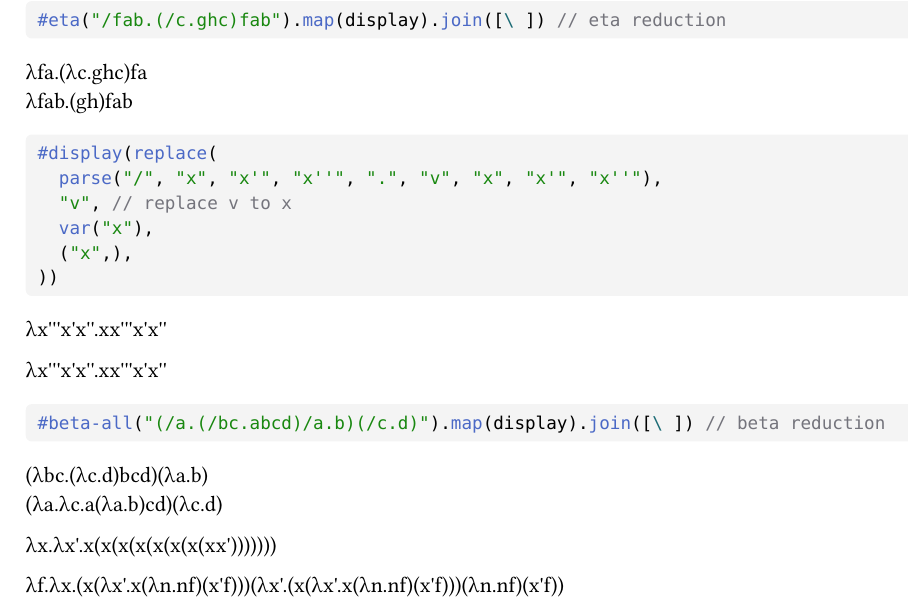
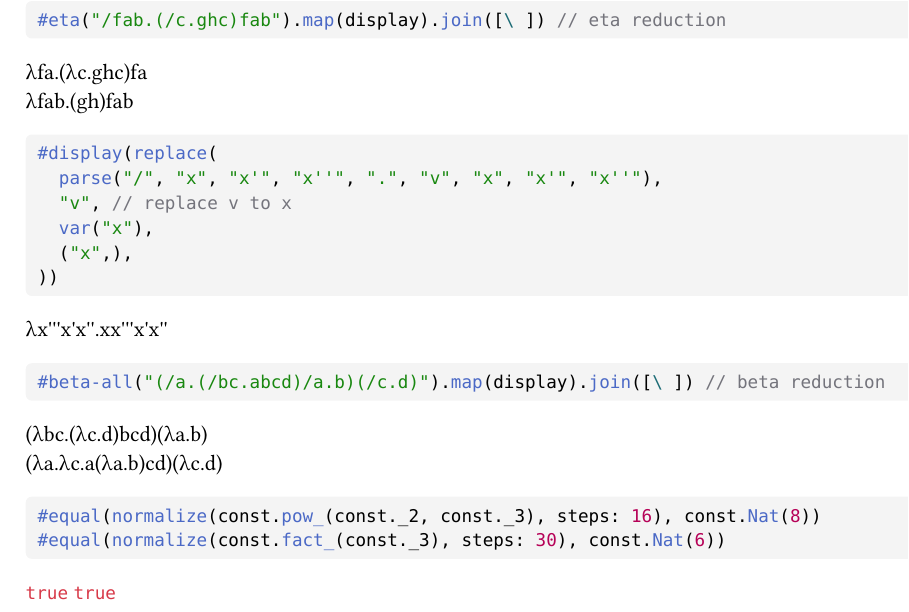
Before and after one commit to iuy1/lambda, a Typst document (examples/reduction.typ, which reads src/binary.typ, src/free-vars.typ, src/reduction.typ): part of the page, cut so that both start at the same text. Compiled offline with Typst 0.15.

````diff
--- a/examples/reduction.typ
+++ b/examples/reduction.typ
@@ -29,16 +29,14 @@
   ("x",),
 ))
 
-#display(beta-outmost(apply(
-  parse("/", "v", "x", "x'", "x''", ".", "v", "x", "x'", "x''"),
-  "x",
-)))
-
 ```typ
 #beta-all("(/a.(/bc.abcd)/a.b)(/c.d)").map(display).join([\ ]) // beta reduction
 ```
 #beta-all("(/a.(/bc.abcd)/a.b)(/c.d)").map(display).join([\ ])
 
-#display(normalize(const.pow_(const._2, const._3), steps: 16))
-
-#display(normalize(const.fact_(const._3), steps: 43))
+```typ
+#equal(normalize(const.pow_(const._2, const._3), steps: 16), const.Nat(8))
+#equal(normalize(const.fact_(const._3), steps: 30), const.Nat(6))
+```
+#equal(normalize(const.pow_(const._2, const._3), steps: 16), const.Nat(8))
+#equal(normalize(const.fact_(const._3), steps: 30), const.Nat(6))
--- a/src/binary.typ
+++ b/src/binary.typ
@@ -1,12 +1,14 @@
 #import "struct.typ": *
 #import "parse.typ": *
 #import "simplify.typ": *
+#import "free-vars.typ": *
 
 #let encode(expr) = {
   if type(expr) == str {
     expr = parse(expr)
   }
   expr = expand(expr)
+  assert(free-vars(expr).len() == 0)
   let impl(expr, vars) = {
     if expr.type == "var" {
       "1" * (vars.len() - vars.at(expr.name)) + "0"
--- /dev/null
+++ b/src/free-vars.typ
@@ -0,0 +1,55 @@
+#import "struct.typ": *
+#import "parse.typ": *
+
+// Returns: (str,)
+#let free-vars(expr) = {
+  if type(expr) == str {
+    expr = parse(expr)
+  }
+  // `vars`: variables defined in outer scopes.
+  let impl(expr, vars) = {
+    if expr.type == "var" {
+      if vars.contains(expr.name) {
+        ()
+      } else {
+        (expr.name,)
+      }
+    } else if expr.type == "func" {
+      impl(
+        expr.body,
+        (
+          vars + expr.vars.map(v => v.name)
+        ).dedup(),
+      )
+    } else if expr.type == "apply" {
+      expr //
+        .items
+        .map(i => impl(i, vars))
+        .sum()
+        .dedup()
+    } else {
+      panic()
+    }
+  }
+  impl(expr, ())
+}
+
+// ignore scope
+#let rename(expr, old, new) = {
+  if expr.type == "var" {
+    if expr.name == old {
+      expr.name = new
+    }
+    expr
+  } else if expr.type == "func" {
+    expr.vars = expr.vars.map(v => rename(v, old, new))
+    (..expr, body: rename(expr.body, old, new))
+  } else if expr.type == "apply" {
+    (
+      ..expr,
+      items: expr.items.map(i => rename(i, old, new)),
+    )
+  } else {
+    panic()
+  }
+}
--- a/src/reduction.typ
+++ b/src/reduction.typ
@@ -131,6 +98,9 @@
 }
 
 #let beta-first(expr) = {
+  if type(expr) == str {
+    expr = parse(expr)
+  }
   let impl(expr) = {
     if expr.type == "var" {
       none
--- /dev/null
+++ b/src/set-color.typ
@@ -0,0 +1,104 @@
+#import "struct.typ": *
+
+#let set-color(expr, color) = {
+  if expr.type == "var" {
+    (..expr, color: color)
+  } else if expr.type == "func" {
+    expr.vars = expr.vars.map(v => set-color(v, color))
+    (..expr, body: set-color(expr.body, color), color: color)
+  } else if expr.type == "apply" {
+    (
+      ..expr,
+      items: expr.items.map(i => set-color(i, color)),
+      color: color,
+    )
+  } else {
+    panic()
+  }
+}
+
+#let propagate-color(expr, color: auto) = {
+  let color = expr.at("color", default: color)
+  if expr.type == "var" {
+    expr
+  } else if expr.type == "func" {
+    (
+      ..expr,
+      body: propagate-color(expr.body, color),
+      ..(
+        if color != auto {
+          (color: color)
+        } else {
+          (:)
+        }
+      ),
+    )
+  } else if expr.type == "apply" {
+    let color = expr.color
+    (
+      ..expr,
+      items: expr.items.map(i => propagate-color(i, color)),
+      ..(
+        if color != auto {
+          (color: color)
+        } else {
+          (:)
+        }
+      ),
+    )
+  } else {
+    panic()
+  }
+}
+
+#let random-color(
+  expr,
+  colors: (
+    black,
+    red,
+    green,
+    blue,
+    yellow,
+    purple,
+    aqua,
+  ),
+  rng: 0,
+) = {
+  let mix(rng, x) = {
+    rng = (rng * 0x101 + x)
+    rng = calc.rem(rng, 0x7fffffff)
+    rng
+  }
+  // return (rng, result)
+  let impl(expr, depth, rng) = {
+    rng = mix(rng, depth)
+    if expr.type == "var" {
+      let color = colors.at(calc.rem(rng, colors.len()))
+      (rng, (..expr, color: color))
+    } else if expr.type == "func" {
+      let vars = ()
+      for v in expr.vars {
+        let (new-rng, new-v) = impl(v, depth + 1, rng)
+        rng = new-rng
+        vars.push(new-v)
+      }
+      let (new-rng, new-body) = impl(expr.body, depth + 1, rng)
+      rng = new-rng
+      let color = colors.at(calc.rem(rng, colors.len()))
+      (rng, (..expr, vars: vars, body: new-body, color: color))
+    } else if expr.type == "apply" {
+      let items = ()
+      for i in expr.items {
+        let (new-rng, new-i) = impl(i, depth + 1, rng)
+        rng = new-rng
+        items.push(new-i)
+      }
+      let color = colors.at(calc.rem(rng, colors.len()))
+      (rng, (..expr, items: items, color: color))
+    } else {
+      panic()
+    }
+  }
+  let (rng, result) = impl(expr, 0, rng)
+  result
+}
````
Also changed, not shown: examples/basic.typ (+5 -0 lines), examples/diagram.typ (+25 -8 lines), src/diagram.typ (+26 -11 lines), src/display.typ (+24 -6 lines), src/lib.typ (+2 -1 lines), src/parse.typ (+5 -5 lines), src/struct.typ (+41 -14 lines), examples/basic.png, examples/binary.png, examples/diagram.png, examples/reduction.png, src/binary.typ (4 more changed lines), src/reduction.typ (41 more changed lines), 1 other file.
